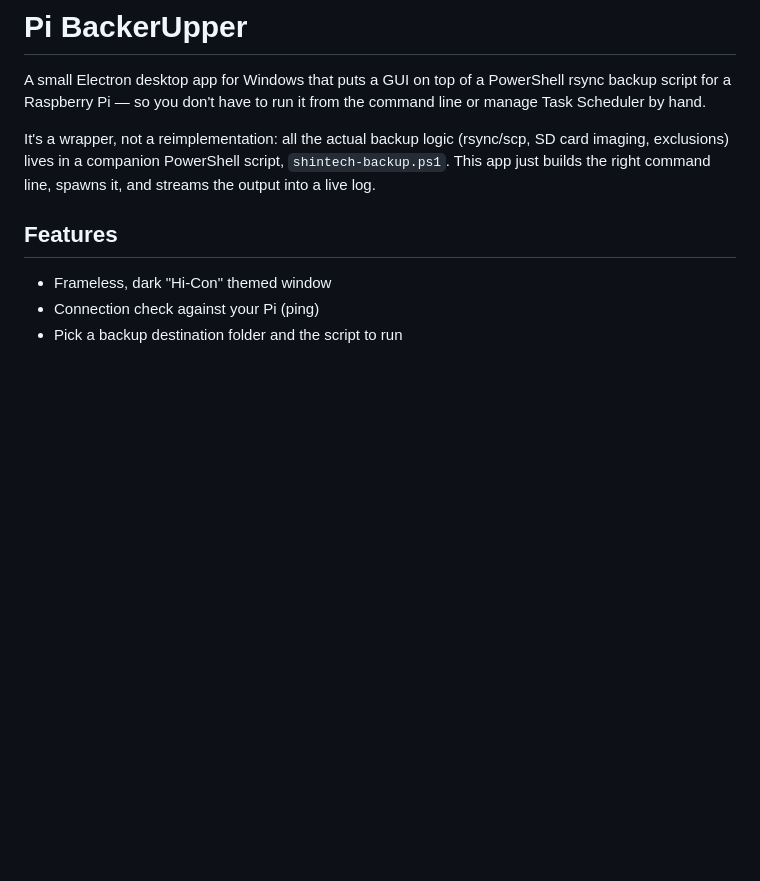
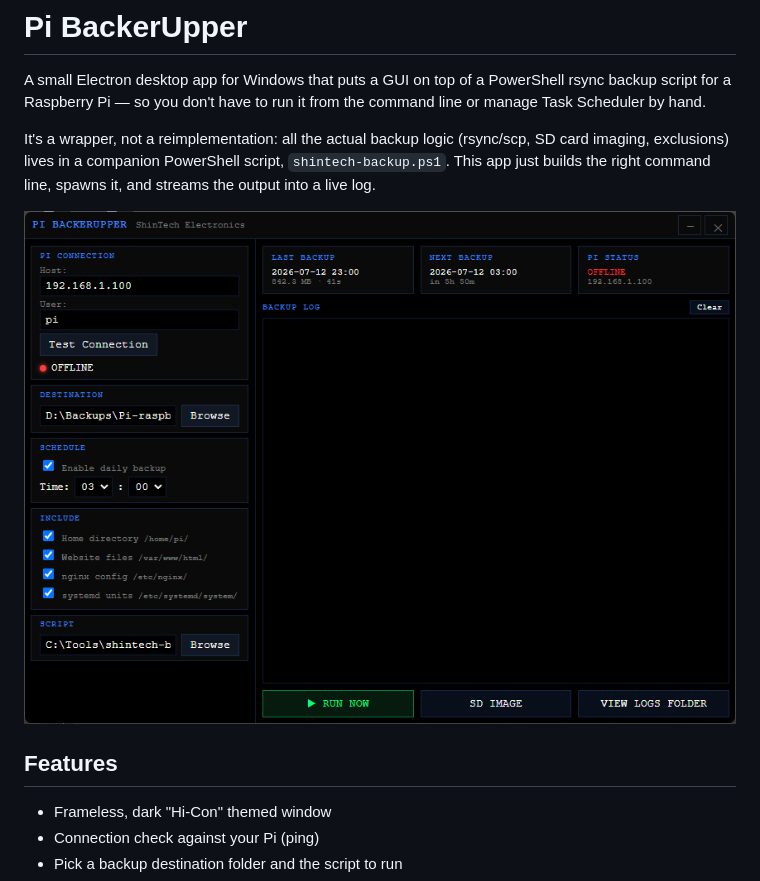
Before and after one commit to ShinobiFPV/pi-backerupper, a Markdown page: README.md, the part around the change. Drawn GitHub-style; pictures changed too: docs/screenshot.png (added); blank space fills up the shorter version.

Commit message:
Add screenshot to README

```diff
--- a/README.md
+++ b/README.md
@@ -9,6 +9,8 @@ It's a wrapper, not a reimplementation: all the actual backup logic
 PowerShell script, `shintech-backup.ps1`. This app just builds the
 right command line, spawns it, and streams the output into a live
 log.
+
+![Pi BackerUpper screenshot](docs/screenshot.png)
 
 ## Features
 
```
